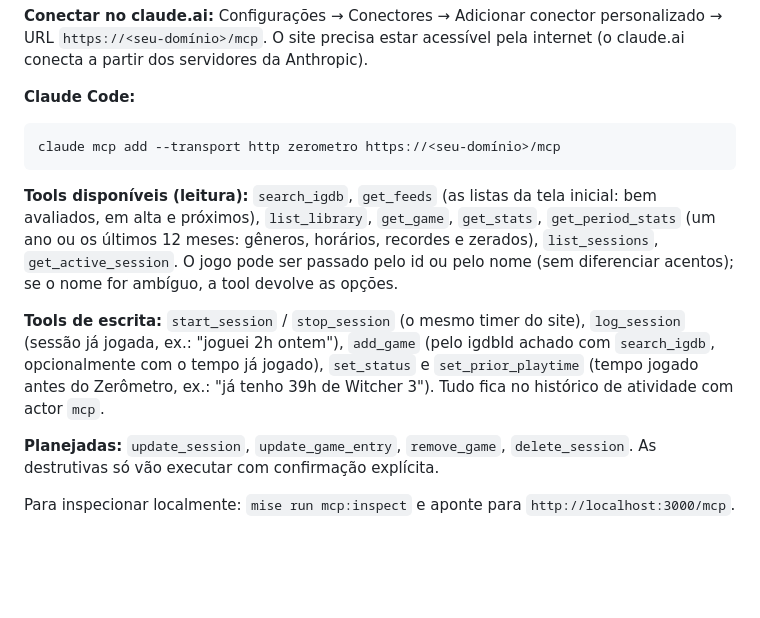
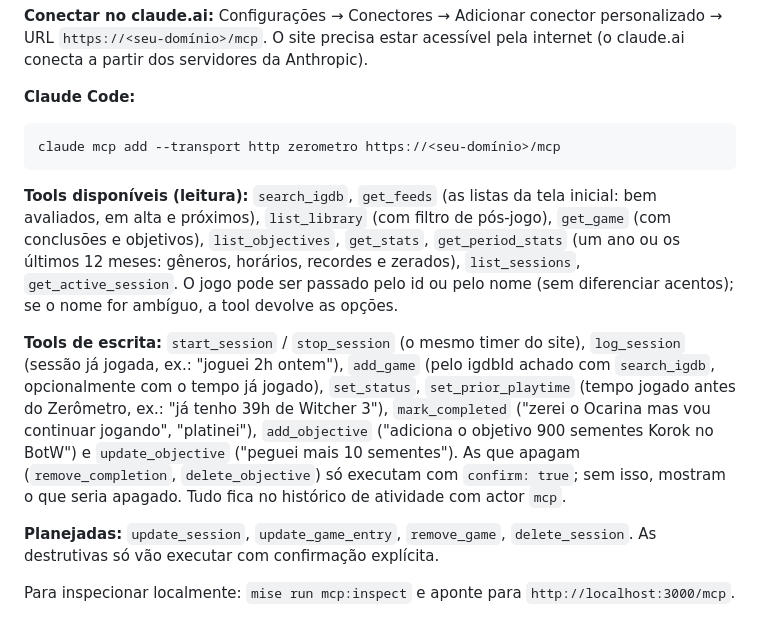
Before and after one commit to ArthurResendeC/Zerometro, a Markdown page: README.md, the part around one of its changes. Rendered like a GitHub page; blank space fills up the shorter version.

````diff
--- a/README.md
+++ b/README.md
@@ -208,9 +211,9 @@ O Zerômetro expõe um servidor MCP em `/mcp` (Streamable HTTP). O login é OAut
 claude mcp add --transport http zerometro https://<seu-domínio>/mcp
 ```
 
-**Tools disponíveis (leitura):** `search_igdb`, `get_feeds` (as listas da tela inicial: bem avaliados, em alta e próximos), `list_library`, `get_game`, `get_stats`, `get_period_stats` (um ano ou os últimos 12 meses: gêneros, horários, recordes e zerados), `list_sessions`, `get_active_session`. O jogo pode ser passado pelo id ou pelo nome (sem diferenciar acentos); se o nome for ambíguo, a tool devolve as opções.
+**Tools disponíveis (leitura):** `search_igdb`, `get_feeds` (as listas da tela inicial: bem avaliados, em alta e próximos), `list_library` (com filtro de pós-jogo), `get_game` (com conclusões e objetivos), `list_objectives`, `get_stats`, `get_period_stats` (um ano ou os últimos 12 meses: gêneros, horários, recordes e zerados), `list_sessions`, `get_active_session`. O jogo pode ser passado pelo id ou pelo nome (sem diferenciar acentos); se o nome for ambíguo, a tool devolve as opções.
 
-**Tools de escrita:** `start_session` / `stop_session` (o mesmo timer do site), `log_session` (sessão já jogada, ex.: "joguei 2h ontem"), `add_game` (pelo igdbId achado com `search_igdb`, opcionalmente com o tempo já jogado), `set_status` e `set_prior_playtime` (tempo jogado antes do Zerômetro, ex.: "já tenho 39h de Witcher 3"). Tudo fica no histórico de atividade com actor `mcp`.
+**Tools de escrita:** `start_session` / `stop_session` (o mesmo timer do site), `log_session` (sessão já jogada, ex.: "joguei 2h ontem"), `add_game` (pelo igdbId achado com `search_igdb`, opcionalmente com o tempo já jogado), `set_status`, `set_prior_playtime` (tempo jogado antes do Zerômetro, ex.: "já tenho 39h de Witcher 3"), `mark_completed` ("zerei o Ocarina mas vou continuar jogando", "platinei"), `add_objective` ("adiciona o objetivo 900 sementes Korok no BotW") e `update_objective` ("peguei mais 10 sementes"). As que apagam (`remove_completion`, `delete_objective`) só executam com `confirm: true`; sem isso, mostram o que seria apagado. Tudo fica no histórico de atividade com actor `mcp`.
 
 **Planejadas:** `update_session`, `update_game_entry`, `remove_game`, `delete_session`. As destrutivas só vão executar com confirmação explícita.
 
````
Also changed, not shown: other parts of README.md (+8 -5 lines), docs/readme/jogo.png, 5 other files.
